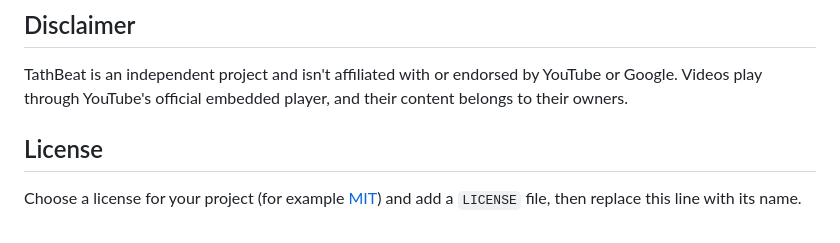
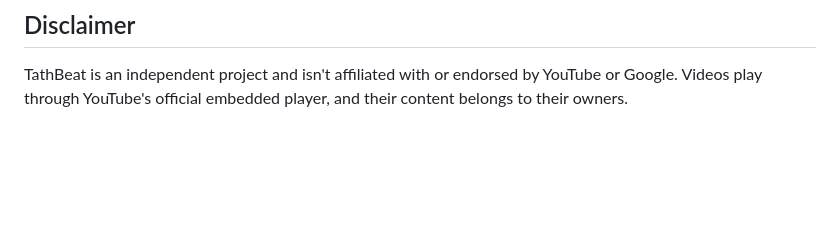
Before and after one commit to ishakhari/TathBeat, a Markdown page: README.md, the part around the change. Drawn GitHub-style; blank space fills up the shorter version.

Commit message:
README
README.

```diff
--- a/README.md
+++ b/README.md
@@ -90,7 +90,3 @@ pubspec.yaml          Dependencies and assets
 ## Disclaimer
 
 TathBeat is an independent project and isn't affiliated with or endorsed by YouTube or Google. Videos play through YouTube's official embedded player, and their content belongs to their owners.
-
-## License
-
-Choose a license for your project (for example [MIT](https://choosealicense.com/licenses/mit/)) and add a `LICENSE` file, then replace this line with its name.
```
